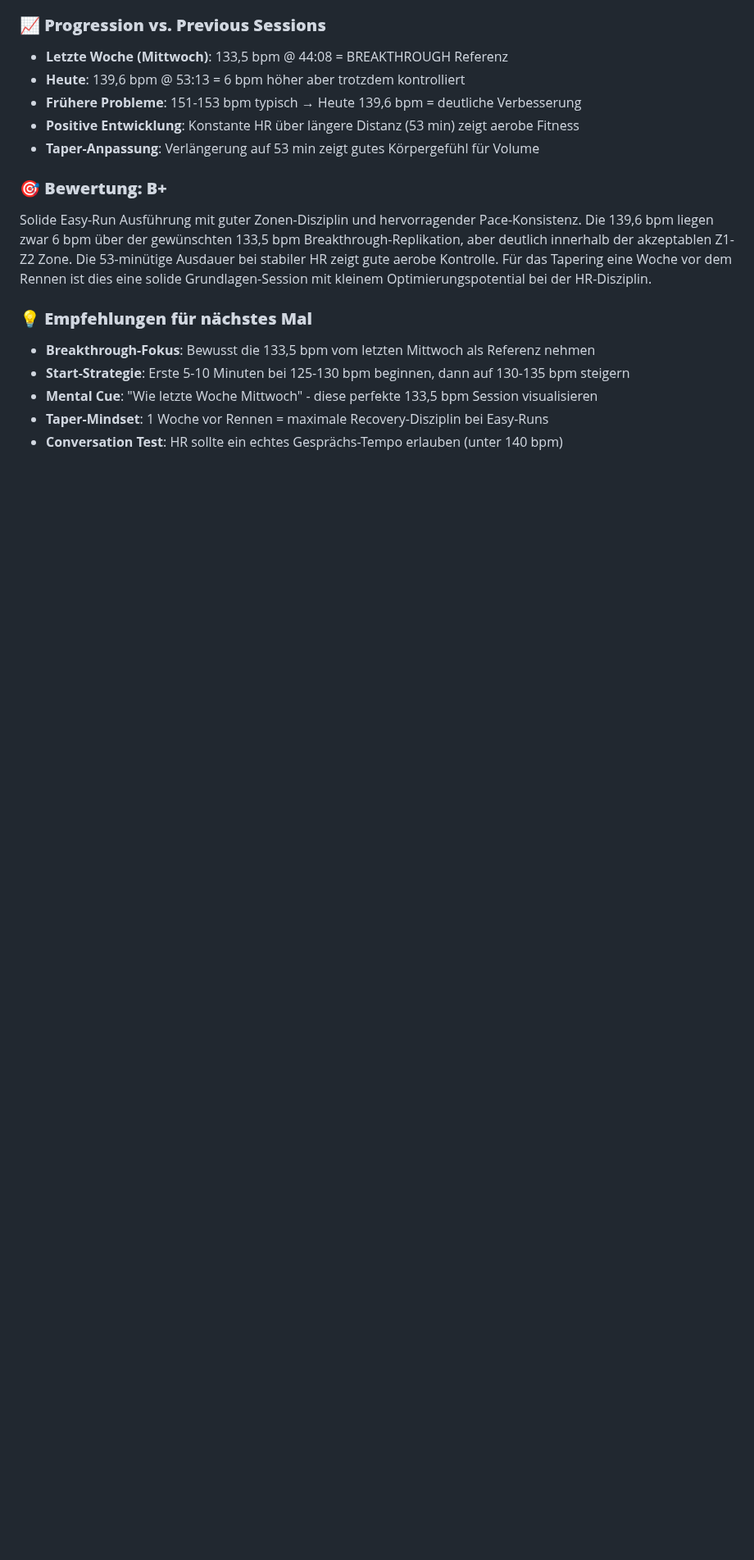
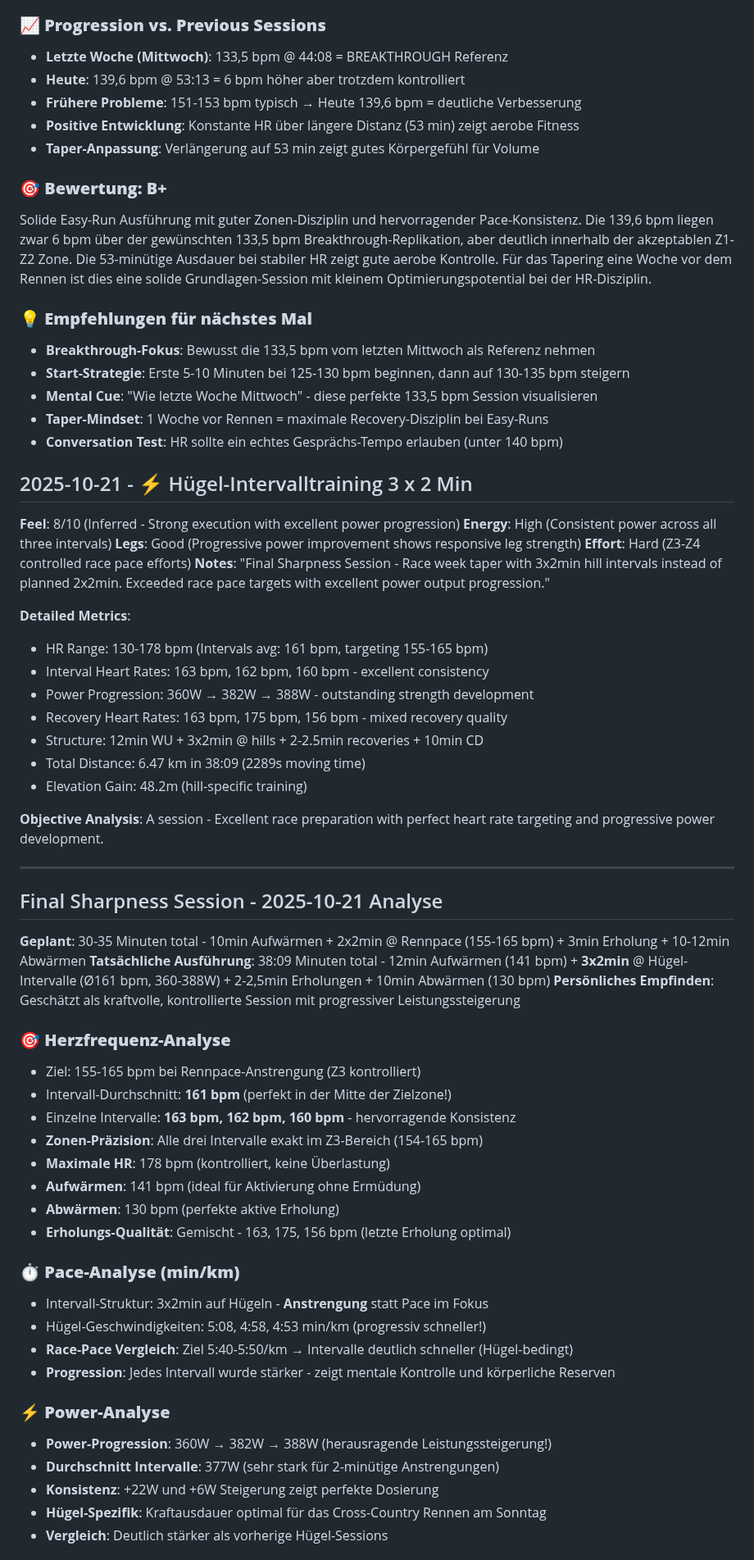
Before and after one commit to floriankimmel/training, a Markdown page: feedback/feedback-43-2025.md, the part around one of its changes. Shown at 82% size. GitHub-like rendering; blank space fills up the shorter version.

```diff
--- a/feedback/feedback-43-2025.md
+++ b/feedback/feedback-43-2025.md
@@ -89,3 +89,57 @@ Solide Easy-Run Ausführung mit guter Zonen-Disziplin und hervorragender Pace-Ko
 - **Mental Cue**: "Wie letzte Woche Mittwoch" - diese perfekte 133,5 bpm Session visualisieren
 - **Taper-Mindset**: 1 Woche vor Rennen = maximale Recovery-Disziplin bei Easy-Runs
 - **Conversation Test**: HR sollte ein echtes Gesprächs-Tempo erlauben (unter 140 bpm)
+
+## 2025-10-21 - ⚡ Hügel-Intervalltraining 3 x 2 Min
+**Feel**: 8/10 (Inferred - Strong execution with excellent power progression)
+**Energy**: High (Consistent power across all three intervals)
+**Legs**: Good (Progressive power improvement shows responsive leg strength)
+**Effort**: Hard (Z3-Z4 controlled race pace efforts)
+**Notes**: "Final Sharpness Session - Race week taper with 3x2min hill intervals instead of planned 2x2min. Exceeded race pace targets with excellent power output progression."
+
+**Detailed Metrics**:
+- HR Range: 130-178 bpm (Intervals avg: 161 bpm, targeting 155-165 bpm)
+- Interval Heart Rates: 163 bpm, 162 bpm, 160 bpm - excellent consistency
+- Power Progression: 360W → 382W → 388W - outstanding strength development
+- Recovery Heart Rates: 163 bpm, 175 bpm, 156 bpm - mixed recovery quality
+- Structure: 12min WU + 3x2min @ hills + 2-2.5min recoveries + 10min CD
+- Total Distance: 6.47 km in 38:09 (2289s moving time)
+- Elevation Gain: 48.2m (hill-specific training)
+
+**Objective Analysis**: A session - Excellent race preparation with perfect heart rate targeting and progressive power development.
+
+---
+
+
+## Final Sharpness Session - 2025-10-21 Analyse
+
+**Geplant**: 30-35 Minuten total - 10min Aufwärmen + 2x2min @ Rennpace (155-165 bpm) + 3min Erholung + 10-12min Abwärmen
+**Tatsächliche Ausführung**: 38:09 Minuten total - 12min Aufwärmen (141 bpm) + **3x2min** @ Hügel-Intervalle (Ø161 bpm, 360-388W) + 2-2,5min Erholungen + 10min Abwärmen (130 bpm)
+**Persönliches Empfinden**: Geschätzt als kraftvolle, kontrollierte Session mit progressiver Leistungssteigerung
+
+### 🎯 **Herzfrequenz-Analyse**
+
+- Ziel: 155-165 bpm bei Rennpace-Anstrengung (Z3 kontrolliert)
+- Intervall-Durchschnitt: **161 bpm** (perfekt in der Mitte der Zielzone!)
+- Einzelne Intervalle: **163 bpm, 162 bpm, 160 bpm** - hervorragende Konsistenz
+- **Zonen-Präzision**: Alle drei Intervalle exakt im Z3-Bereich (154-165 bpm)
+- **Maximale HR**: 178 bpm (kontrolliert, keine Überlastung)
+- **Aufwärmen**: 141 bpm (ideal für Aktivierung ohne Ermüdung)
+- **Abwärmen**: 130 bpm (perfekte aktive Erholung)
+- **Erholungs-Qualität**: Gemischt - 163, 175, 156 bpm (letzte Erholung optimal)
+
+### ⏱️ **Pace-Analyse (min/km)**
+
+- Intervall-Struktur: 3x2min auf Hügeln - **Anstrengung** statt Pace im Fokus
+- Hügel-Geschwindigkeiten: 5:08, 4:58, 4:53 min/km (progressiv schneller!)
+- **Race-Pace Vergleich**: Ziel 5:40-5:50/km → Intervalle deutlich schneller (Hügel-bedingt)
+- **Progression**: Jedes Intervall wurde stärker - zeigt mentale Kontrolle und körperliche Reserven
+
+### ⚡ **Power-Analyse**
+
+- **Power-Progression**: 360W → 382W → 388W (herausragende Leistungssteigerung!)
+- **Durchschnitt Intervalle**: 377W (sehr stark für 2-minütige Anstrengungen)
+- **Konsistenz**: +22W und +6W Steigerung zeigt perfekte Dosierung
+- **Hügel-Spezifik**: Kraftausdauer optimal für das Cross-Country Rennen am Sonntag
+- **Vergleich**: Deutlich stärker als vorherige Hügel-Sessions
+
```
Also changed, not shown: other parts of feedback/feedback-43-2025.md (+37 -0 lines).
